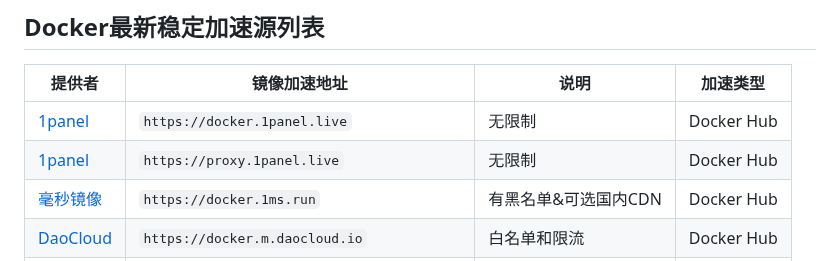
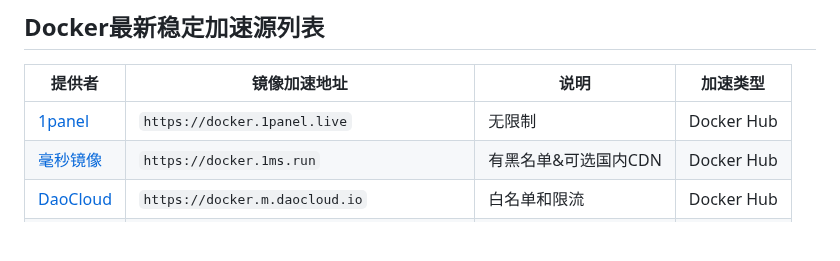
Before and after one commit to sky22333/Docker-Hub, a Markdown page: README.md, the part around the change. Drawn GitHub-style; blank space fills up the shorter version.

```diff
--- a/README.md
+++ b/README.md
@@ -278,7 +278,6 @@ sudo rm -rf /etc/docker /var/lib/docker
 提供者 | 镜像加速地址 | 说明 | 加速类型
 --- | --- | --- | ---
 [1panel](https://1panel.cn/docs/user_manual/containers/setting/) | `https://docker.1panel.live` | 无限制 | Docker Hub
-[1panel](https://1panel.cn/docs/user_manual/containers/setting/) | `https://proxy.1panel.live` | 无限制 | Docker Hub
 [毫秒镜像](https://docker.1ms.run) | `https://docker.1ms.run` | 有黑名单&可选国内CDN | Docker Hub
 [DaoCloud](https://github.com/DaoCloud/public-image-mirror) | `https://docker.m.daocloud.io` |白名单和限流 | Docker Hub
 [华为云](https://console.huaweicloud.com/swr/#/swr/dashboard) | `https://***.mirror.swr.myhuaweicloud.com` | 需登录分配 | Docker Hub
```
